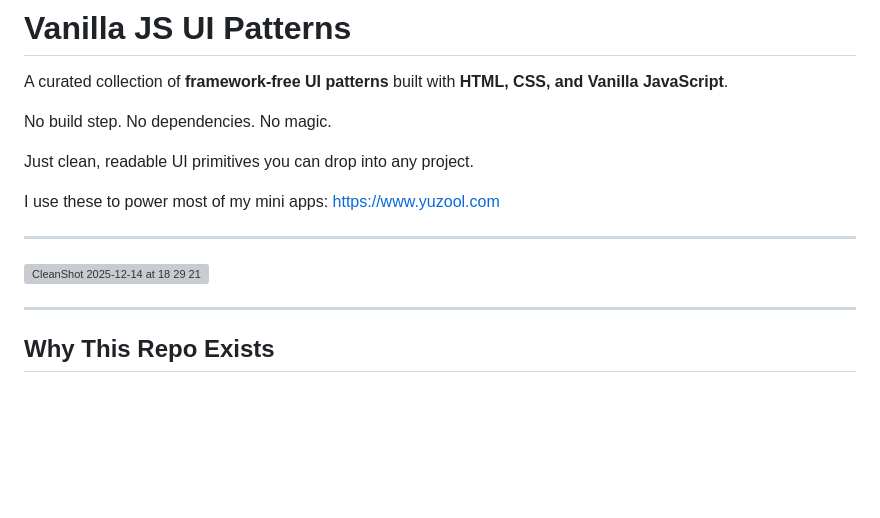
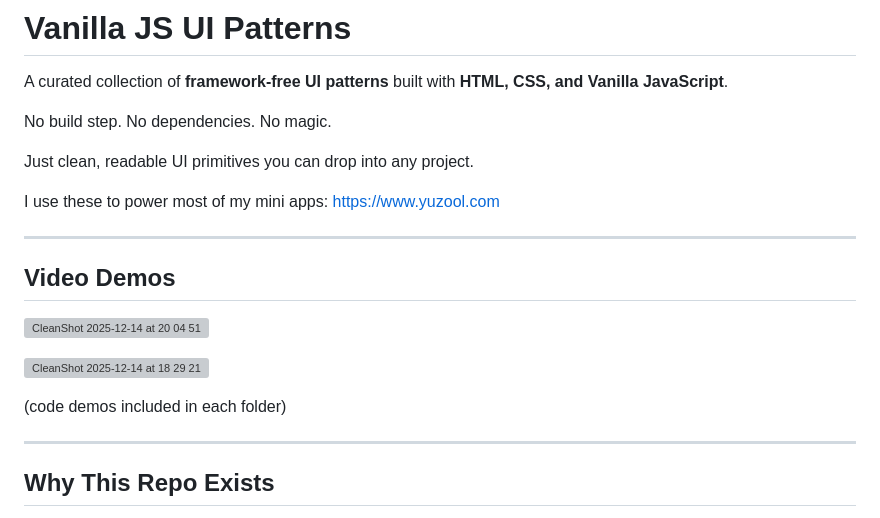
Before and after one commit to pearcoderman/vanilla-js-ui-patterns, a Markdown page: readme.md, the part around the change. Drawn GitHub-style; blank space fills up the shorter version; grey boxes are pictures that could not be loaded.

Commit message:
Add video demos section to README
Added a section for video demos with images.

```diff
--- a/readme.md
+++ b/readme.md
@@ -10,7 +10,13 @@ I use these to power most of my mini apps: https://www.yuzool.com
 
 ---
 
+## Video Demos
+
+![CleanShot 2025-12-14 at 20 04 51](https://github.com/user-attachments/assets/9c26486c-1948-47c7-9611-7c2bb0f13df3)
+
 ![CleanShot 2025-12-14 at 18 29 21](https://github.com/user-attachments/assets/f04e49a9-4906-4db8-a6f5-52b1e1b2c469)
+
+(code demos included in each folder)
 
 ---
 
```
